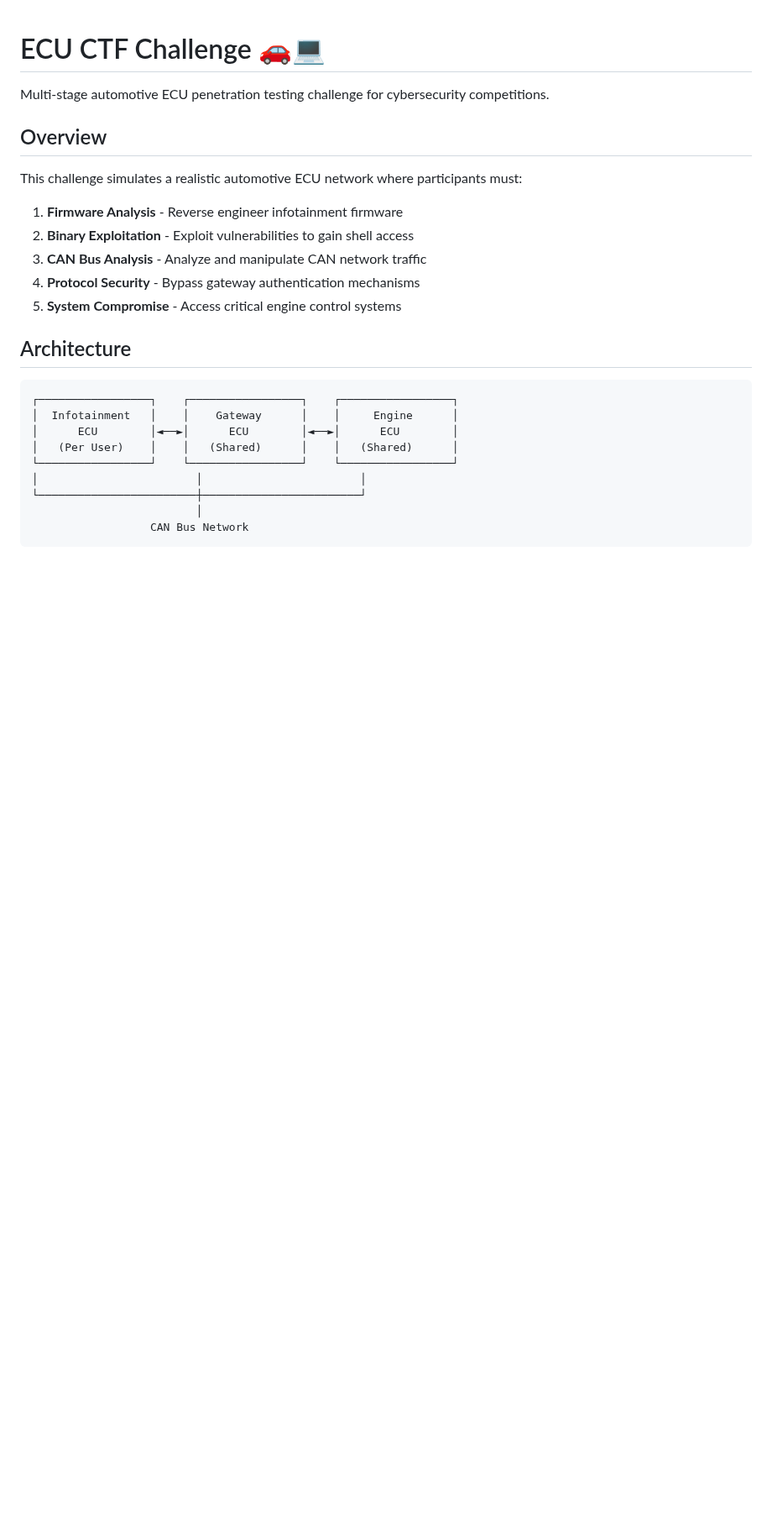
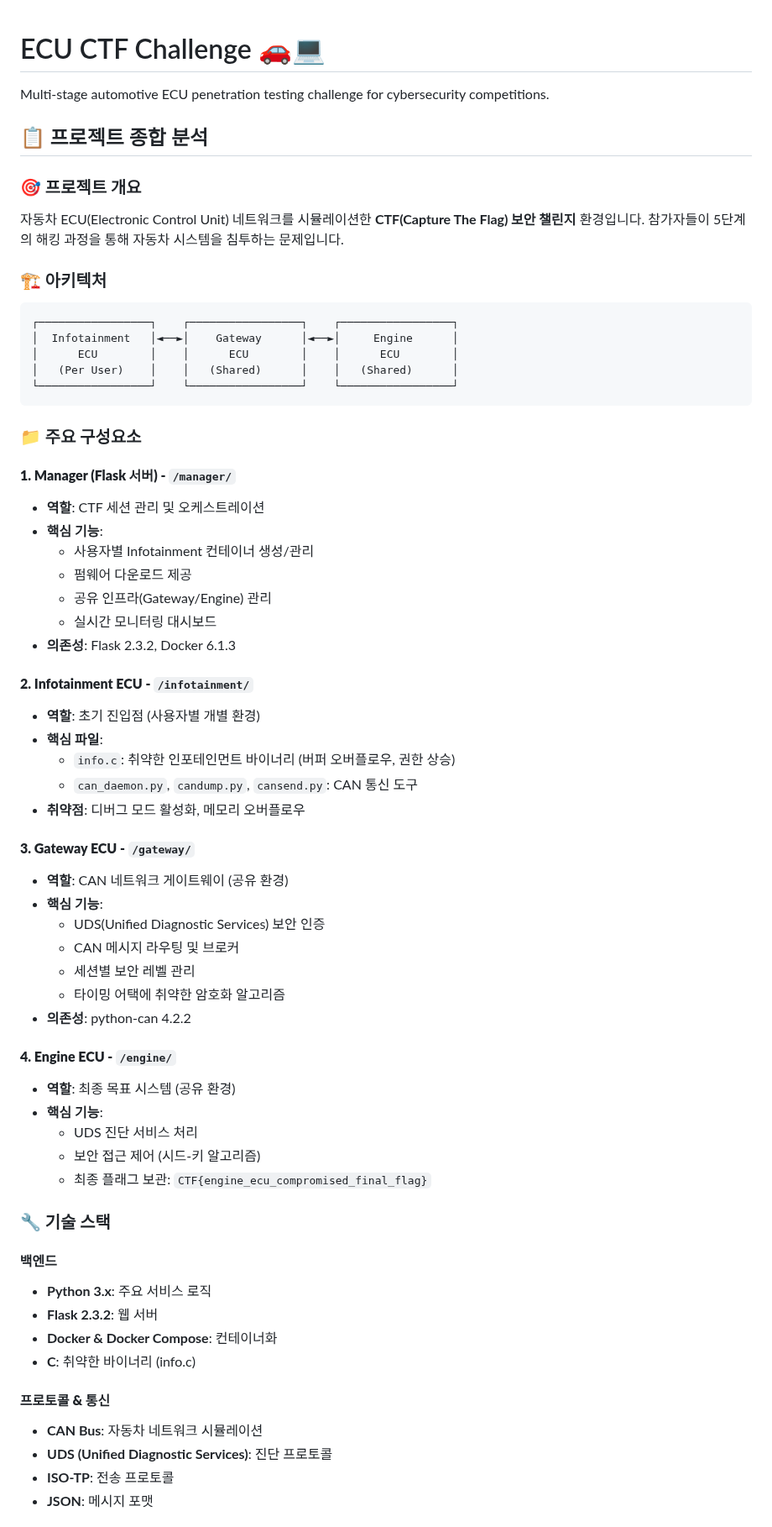
Before and after one commit to G41V6i4/DefconCHV, a Markdown page: README.md, the part around one of its changes. Shown at 84% size. Drawn GitHub-style; blank space fills up the shorter version.

Commit message:
SomethingChange

````diff
--- a/README.md
+++ b/README.md
@@ -2,24 +2,65 @@
 
 Multi-stage automotive ECU penetration testing challenge for cybersecurity competitions.
 
-## Overview
+## 📋 프로젝트 종합 분석
 
-This challenge simulates a realistic automotive ECU network where participants must:
-1. **Firmware Analysis** - Reverse engineer infotainment firmware
-2. **Binary Exploitation** - Exploit vulnerabilities to gain shell access
-3. **CAN Bus Analysis** - Analyze and manipulate CAN network traffic
-4. **Protocol Security** - Bypass gateway authentication mechanisms
-5. **System Compromise** - Access critical engine control systems
+### 🎯 **프로젝트 개요**
+자동차 ECU(Electronic Control Unit) 네트워크를 시뮬레이션한 **CTF(Capture The Flag) 보안 챌린지** 환경입니다. 참가자들이 5단계의 해킹 과정을 통해 자동차 시스템을 침투하는 문제입니다.
 
-## Architecture
+### 🏗️ **아키텍처**
 ```
 ┌─────────────────┐    ┌─────────────────┐    ┌─────────────────┐
-│  Infotainment   │    │    Gateway      │    │     Engine      │
-│      ECU        │◄──►│      ECU        │◄──►│      ECU        │
+│  Infotainment   │◄──►│    Gateway      │◄──►│     Engine      │
+│      ECU        │    │      ECU        │    │      ECU        │
 │   (Per User)    │    │   (Shared)      │    │   (Shared)      │
 └─────────────────┘    └─────────────────┘    └─────────────────┘
-│                        │                        │
-└────────────────────────┼────────────────────────┘
-                         │
-                  CAN Bus Network
 ```
+
+### 📁 **주요 구성요소**
+
+#### **1. Manager (Flask 서버) - `/manager/`**
+- **역할**: CTF 세션 관리 및 오케스트레이션
+- **핵심 기능**:
+  - 사용자별 Infotainment 컨테이너 생성/관리
+  - 펌웨어 다운로드 제공
+  - 공유 인프라(Gateway/Engine) 관리
+  - 실시간 모니터링 대시보드
+- **의존성**: Flask 2.3.2, Docker 6.1.3
+
+#### **2. Infotainment ECU - `/infotainment/`**
+- **역할**: 초기 진입점 (사용자별 개별 환경)
+- **핵심 파일**:
+  - `info.c`: 취약한 인포테인먼트 바이너리 (버퍼 오버플로우, 권한 상승)
+  - `can_daemon.py`, `candump.py`, `cansend.py`: CAN 통신 도구
+- **취약점**: 디버그 모드 활성화, 메모리 오버플로우
+
+#### **3. Gateway ECU - `/gateway/`**
+- **역할**: CAN 네트워크 게이트웨이 (공유 환경)
+- **핵심 기능**:
+  - UDS(Unified Diagnostic Services) 보안 인증
+  - CAN 메시지 라우팅 및 브로커
+  - 세션별 보안 레벨 관리
+  - 타이밍 어택에 취약한 암호화 알고리즘
+- **의존성**: python-can 4.2.2
+
+#### **4. Engine ECU - `/engine/`**
+- **역할**: 최종 목표 시스템 (공유 환경)
+- **핵심 기능**:
+  - UDS 진단 서비스 처리
+  - 보안 접근 제어 (시드-키 알고리즘)
+  - 최종 플래그 보관: `CTF{engine_ecu_compromised_final_flag}`
+
+### 🔧 **기술 스택**
+
+#### **백엔드**
+- **Python 3.x**: 주요 서비스 로직
+- **Flask 2.3.2**: 웹 서버
+- **Docker & Docker Compose**: 컨테이너화
+- **C**: 취약한 바이너리 (info.c)
+
+#### **프로토콜 & 통신**
+- **CAN Bus**: 자동차 네트워크 시뮬레이션
+- **UDS (Unified Diagnostic Services)**: 진단 프로토콜
+- **ISO-TP**: 전송 프로토콜
+- **JSON**: 메시지 포맷
+
````
Also changed, not shown: other parts of README.md (+38 -0 lines).
